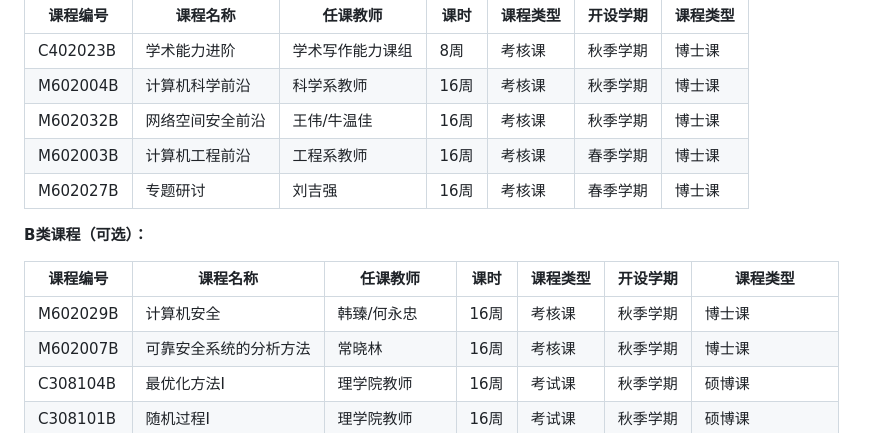
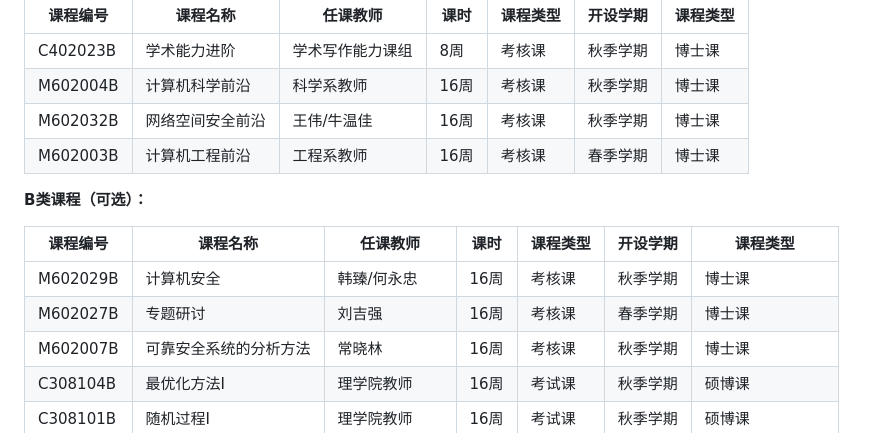
Before and after one commit to Allenpandas/BJTU-CS-Notebook, a Markdown page: 1-课程资料/2-春秋选课指南.md, the part around the change. Rendered like a GitHub page.

```diff
--- a/1-课程资料/2-春秋选课指南.md
+++ b/1-课程资料/2-春秋选课指南.md
@@ -48,13 +48,13 @@
 | M602004B | 计算机科学前沿   | 科学系教师       | 16周 | 考核课   | 秋季学期 | 博士课   |
 | M602032B | 网络空间安全前沿 | 王伟/牛温佳      | 16周 | 考核课   | 秋季学期 | 博士课   |
 | M602003B | 计算机工程前沿   | 工程系教师       | 16周 | 考核课   | 春季学期 | 博士课   |
-| M602027B | 专题研讨         | 刘吉强           | 16周 | 考核课   | 春季学期 | 博士课   |
 
 **B类课程（可选）：**
 
 | 课程编号 | 课程名称               | 任课教师       | 课时 | 课程类型 | 开设学期 | 课程类型         |
 | -------- | ---------------------- | -------------- | ---- | -------- | -------- | ---------------- |
 | M602029B | 计算机安全             | 韩臻/何永忠    | 16周 | 考核课   | 秋季学期 | 博士课           |
+| M602027B | 专题研讨         | 刘吉强           | 16周 | 考核课   | 春季学期 | 博士课   |
 | M602007B | 可靠安全系统的分析方法 | 常晓林         | 16周 | 考核课   | 秋季学期 | 博士课           |
 | C308104B | 最优化方法I            | 理学院教师     | 16周 | 考试课   | 秋季学期 | 硕博课           |
 | C308101B | 随机过程I              | 理学院教师     | 16周 | 考试课   | 秋季学期 | 硕博课           |
```
